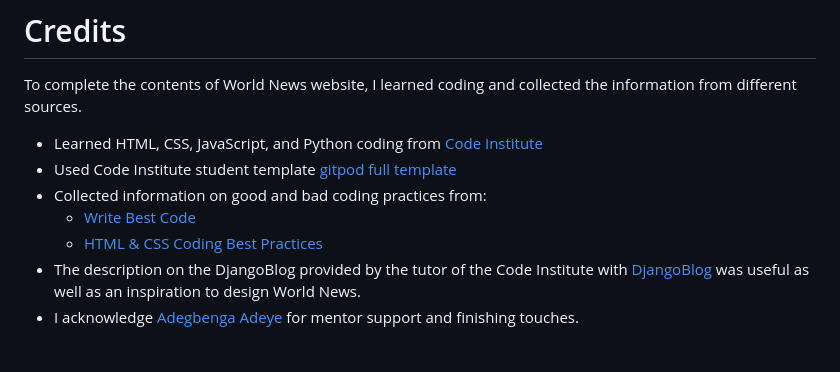
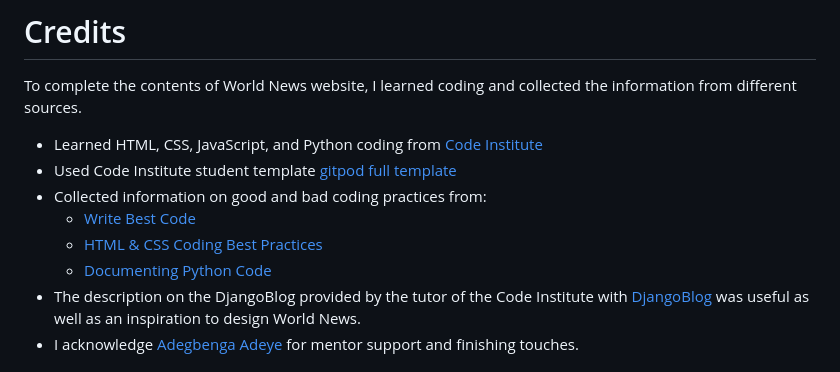
Before and after one commit to HumaIlyas/Project-4, a Markdown page: README.md, the part around the change. GitHub-like rendering.

Commit message:
Add reference to documenting python code in README.md

```diff
--- a/README.md
+++ b/README.md
@@ -672,6 +672,7 @@ To complete the contents of World News website, I learned coding and collected t
 * Collected information on good and bad coding practices from:
   * [Write Best Code](https://learn.shayhowe.com/html-css/writing-your-best-code/)
   * [HTML & CSS Coding Best Practices](https://medium.com/@inceptiondj.info/html-css-coding-best-practice-fadb9870a00f)
+  * [Documenting Python Code](https://realpython.com/documenting-python-code/)
 * The description on the DjangoBlog provided by the tutor of the Code Institute with [DjangoBlog](https://codestar2021.herokuapp.com/) was useful as well as an inspiration to design World News.
 * I acknowledge [Adegbenga Adeye](https://www.linkedin.com/in/adegbenga-adeye-psm-i-14003635/) for mentor support and finishing touches.
 
```
